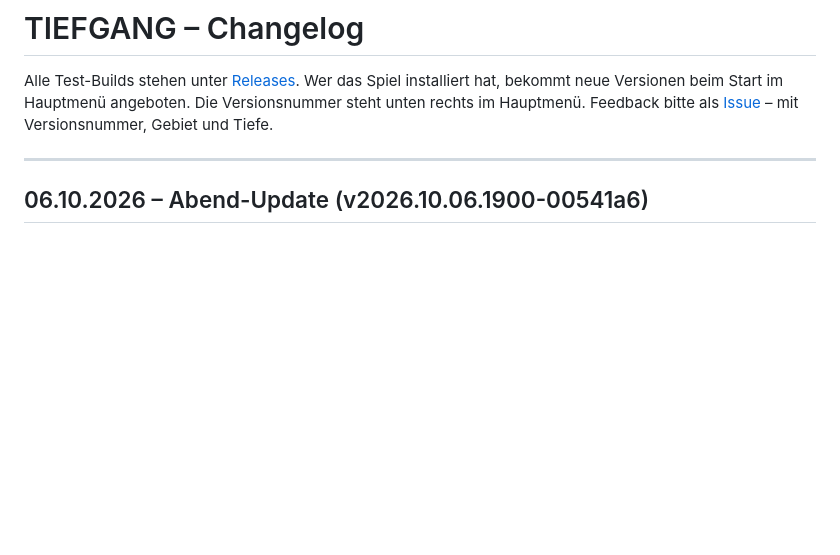
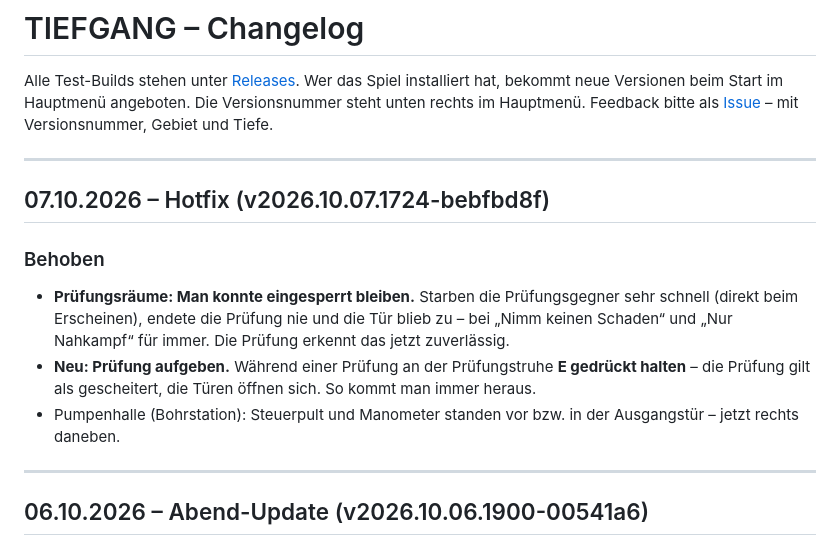
Before and after one commit to OsuGerman/Tiefgang-Releases, a Markdown page: CHANGELOG.md, the part around the change. Drawn GitHub-style; blank space fills up the shorter version.

Commit message:
Changelog: Hotfix 07.10. (v2026.10.07.1724-bebfbd8f)
Co-Authored-By: Claude Opus 5.5 (1M context) <noreply@anthropic.com>

```diff
--- a/CHANGELOG.md
+++ b/CHANGELOG.md
@@ -3,6 +3,18 @@
 Alle Test-Builds stehen unter [Releases](https://github.com/OsuGerman/Tiefgang-Releases/releases). Wer das Spiel installiert
 hat, bekommt neue Versionen beim Start im Hauptmenü angeboten. Die Versionsnummer steht unten rechts im Hauptmenü.
 Feedback bitte als [Issue](https://github.com/OsuGerman/Tiefgang-Releases/issues) – mit Versionsnummer, Gebiet und Tiefe.
+
+---
+
+## 07.10.2026 – Hotfix (v2026.10.07.1724-bebfbd8f)
+
+### Behoben
+- **Prüfungsräume: Man konnte eingesperrt bleiben.** Starben die Prüfungsgegner sehr schnell (direkt beim Erscheinen),
+  endete die Prüfung nie und die Tür blieb zu – bei „Nimm keinen Schaden“ und „Nur Nahkampf“ für immer. Die Prüfung
+  erkennt das jetzt zuverlässig.
+- **Neu: Prüfung aufgeben.** Während einer Prüfung an der Prüfungstruhe **E gedrückt halten** – die Prüfung gilt als
+  gescheitert, die Türen öffnen sich. So kommt man immer heraus.
+- Pumpenhalle (Bohrstation): Steuerpult und Manometer standen vor bzw. in der Ausgangstür – jetzt rechts daneben.
 
 ---
 
```
